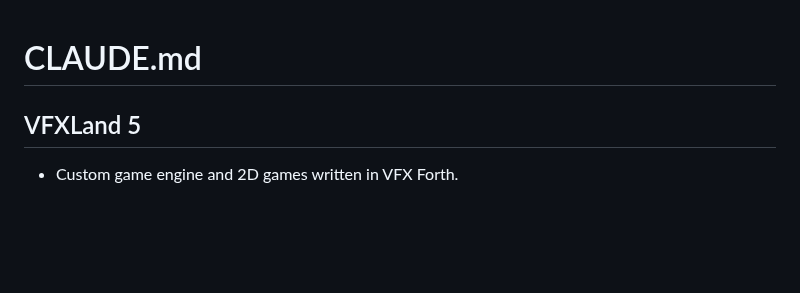
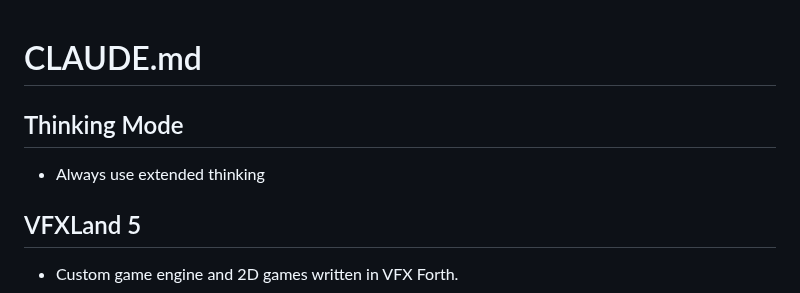
Before and after one commit to RogerLevy/vfxland5_01, a Markdown page: CLAUDE.md, the part around the change. Drawn GitHub-style; blank space fills up the shorter version.

Commit message:
Add thinking mode requirement to CLAUDE.md
- Require extended thinking mode for all AI interactions with this codebase

```diff
--- a/CLAUDE.md
+++ b/CLAUDE.md
@@ -1,4 +1,7 @@
 # CLAUDE.md
+
+## Thinking Mode
+  - Always use extended thinking
 
 ## VFXLand 5
 
```
